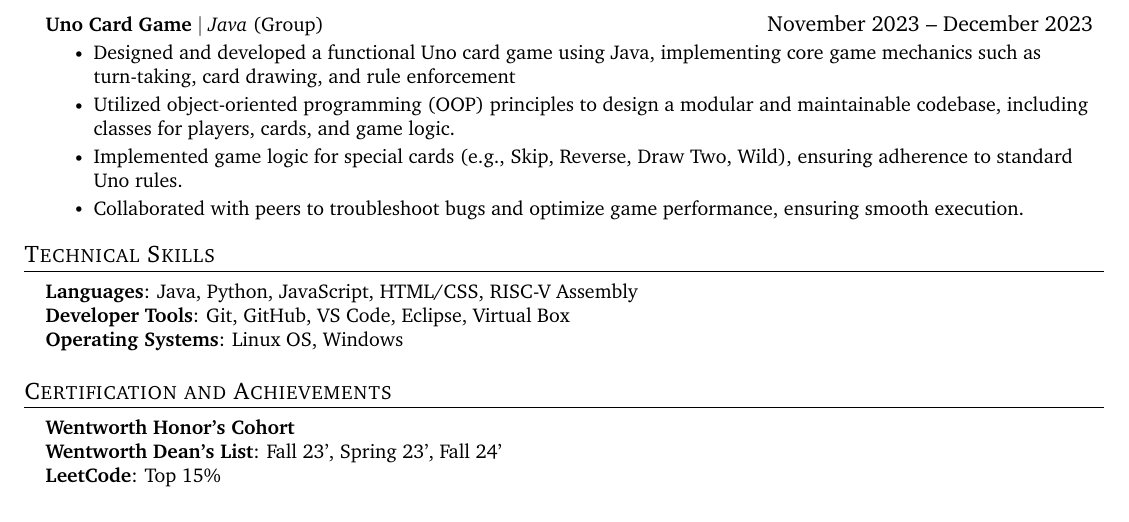
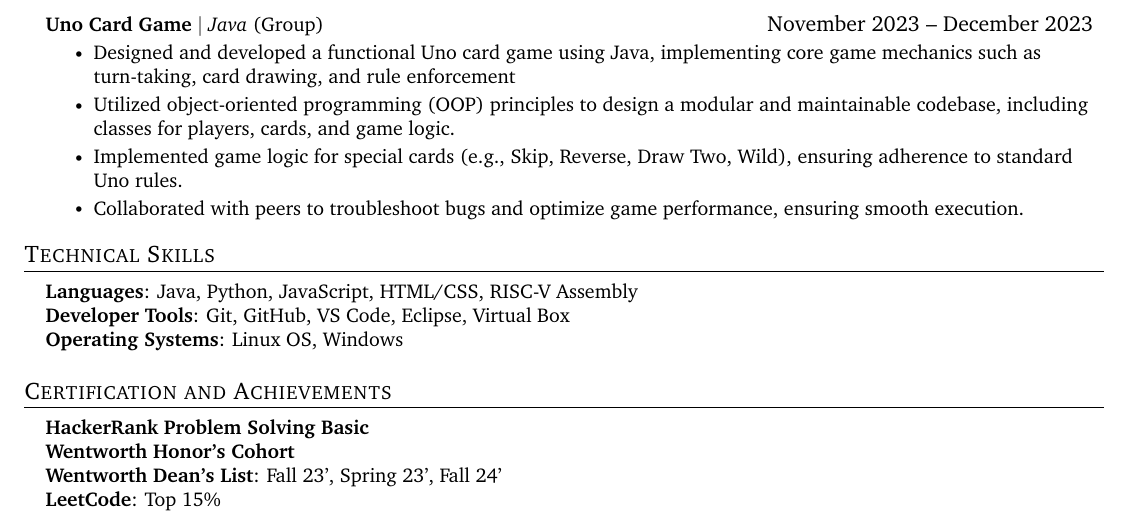
Before and after one commit to jeffreyzhtam/resume, a LaTeX CV (resume.tex): part of the page, cut so that both start at the same text. Compiled offline with pdfLaTeX.

Commit message:
Added HackerRank certification.

```diff
--- a/resume.tex
+++ b/resume.tex
@@ -205,6 +205,7 @@
 \section{Certification and Achievements}
 \begin{itemize}[leftmargin=0.15in, label={}]
     \small{\item{
+     \textbf{HackerRank Problem Solving Basic}\\
      \textbf{Wentworth Honor's Cohort}\\
      \textbf{Wentworth Dean's List}{: Fall 23', Spring 23', Fall 24'} \\
      \textbf{LeetCode}{: Top 15\%} }}
```
